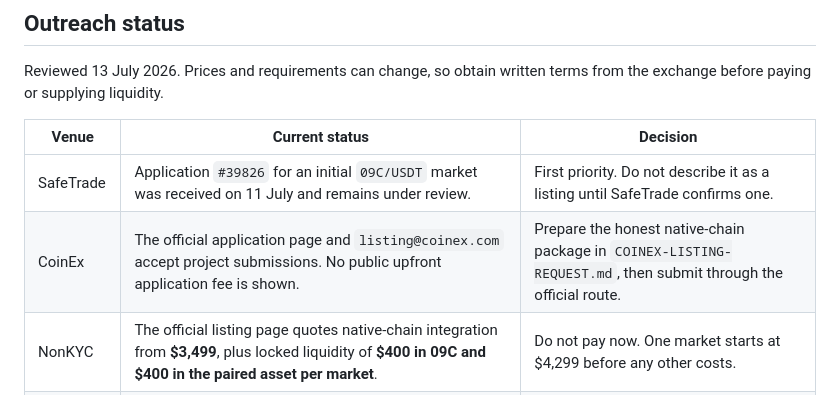
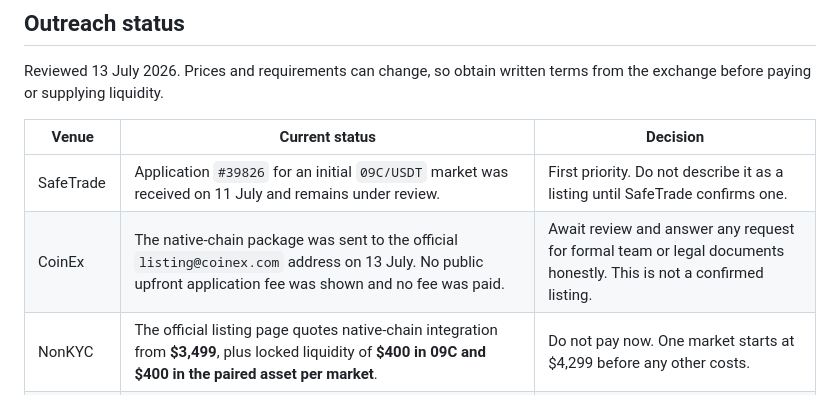
Before and after one commit to krutftw/bitcoin09, a Markdown page: docs/EXCHANGE-LISTING.md, the part around the change. Drawn GitHub-style.

```diff
--- a/docs/EXCHANGE-LISTING.md
+++ b/docs/EXCHANGE-LISTING.md
@@ -22,7 +22,7 @@ terms from the exchange before paying or supplying liquidity.
 | Venue | Current status | Decision |
 | --- | --- | --- |
 | SafeTrade | Application `#39826` for an initial `09C/USDT` market was received on 11 July and remains under review. | First priority. Do not describe it as a listing until SafeTrade confirms one. |
-| CoinEx | The official application page and `listing@coinex.com` accept project submissions. No public upfront application fee is shown. | Prepare the honest native-chain package in `COINEX-LISTING-REQUEST.md`, then submit through the official route. |
+| CoinEx | The native-chain package was sent to the official `listing@coinex.com` address on 13 July. No public upfront application fee was shown and no fee was paid. | Await review and answer any request for formal team or legal documents honestly. This is not a confirmed listing. |
 | NonKYC | The official listing page quotes native-chain integration from **$3,499**, plus locked liquidity of **$400 in 09C and $400 in the paired asset per market**. | Do not pay now. One market starts at $4,299 before any other costs. |
 | XeggeX | The official listing page displays the integration fee as **`5.000$`** and requires at least **$400 total liquidity per spot market**. | Treat that as a $5,000 quote unless XeggeX confirms otherwise in writing. Do not pay now. |
 | TradeOgre | No current official public application route or written terms were verified. | Do not contact brokers or unofficial accounts claiming they can arrange a listing. |
```
Also changed, not shown: docs/COINEX-LISTING-REQUEST.md (+6 -0 lines).
